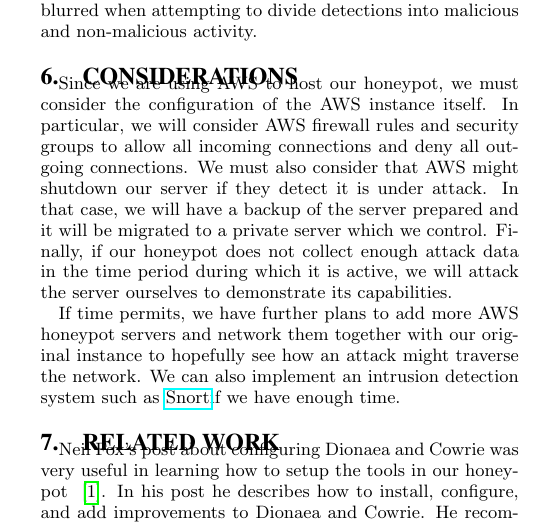
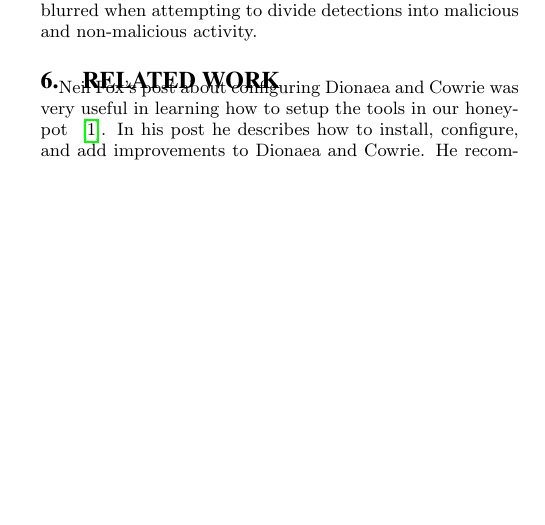
Before and after one commit to jsc7899/NetSec-Final-Project, a LaTeX paper (proposal/paper.tex): part of one column of page 3 of 4, cut so that both start at the same text, the shorter picture padded with empty space. Compiled offline with pdfLaTeX.

Commit message:
removed old conculsion, added comments from last milestone

```diff
--- a/proposal/paper.tex
+++ b/proposal/paper.tex
@@ -85,9 +85,9 @@
 \label{sec:results}
 \input{results}
 
-\section{Considerations}
-\label{sec:considerations}
-\input{considerations}
+%\section{Considerations}
+%\label{sec:considerations}
+%\input{considerations}
 
 \section{Related Work}
 \label{sec:related}
```
Also changed, not shown: proposal/conclusion.tex (+1 -1 lines), proposal/motivation.tex (+2 -0 lines), proposal/related.tex (+2 -0 lines), proposal/paper.pdf, 4 other files.
